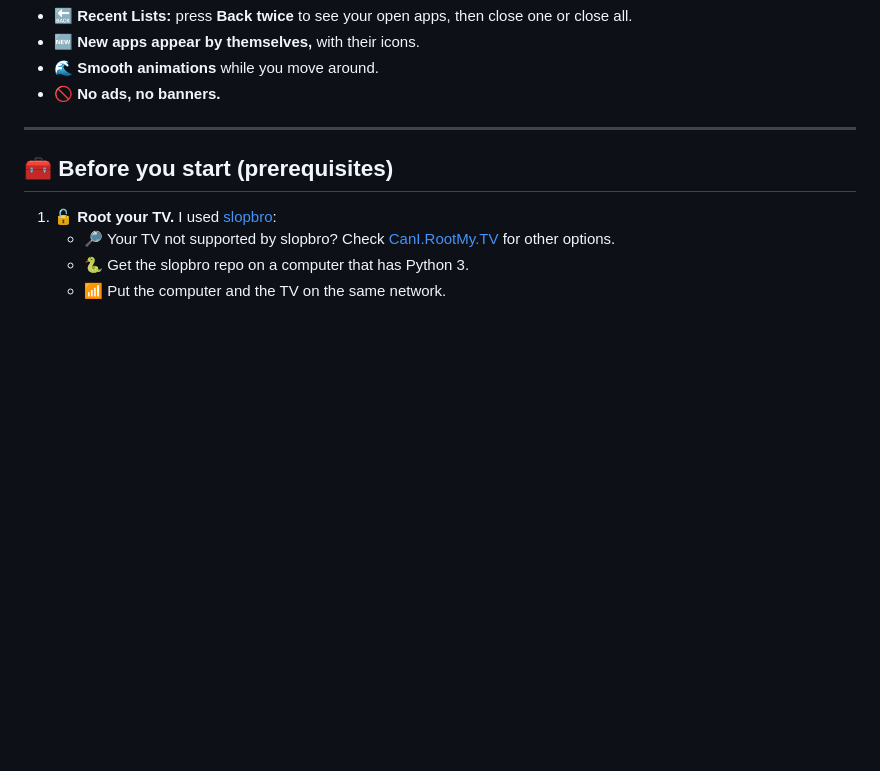
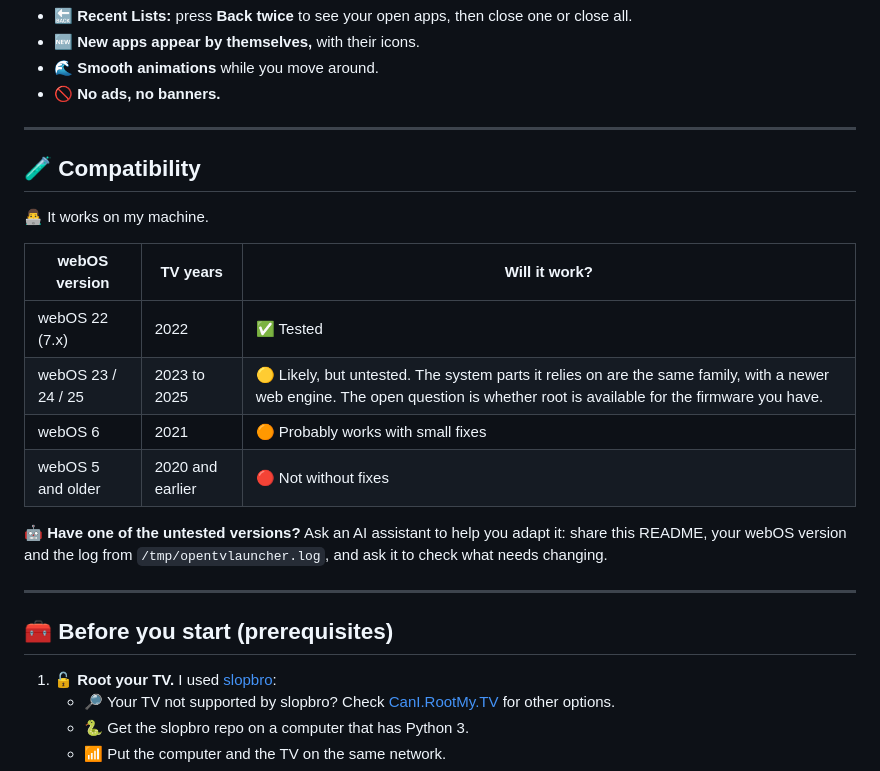
Before and after one commit to c0d3-ninja/opentv-launcher-LG, a Markdown page: README.md, the part around the change. Rendered like a GitHub page; blank space fills up the shorter version.

Commit message:
README: add Compatibility section
- webOS versions and how likely each one is to work
- "It works on my machine"
- Tip to ask an AI assistant to help adapt it for untested versions

```diff
--- a/README.md
+++ b/README.md
@@ -33,6 +33,21 @@ A clean, ad-free home screen for rooted LG webOS TVs, in the style of Apple TV.
 - 🆕 **New apps appear by themselves,** with their icons.
 - 🌊 **Smooth animations** while you move around.
 - 🚫 **No ads, no banners.**
+
+---
+
+## 🧪 Compatibility
+
+👨‍💻 It works on my machine.
+
+| webOS version | TV years | Will it work? |
+| --- | --- | --- |
+| webOS 22 (7.x) | 2022 | ✅ Tested |
+| webOS 23 / 24 / 25 | 2023 to 2025 | 🟡 Likely, but untested. The system parts it relies on are the same family, with a newer web engine. The open question is whether root is available for the firmware you have. |
+| webOS 6 | 2021 | 🟠 Probably works with small fixes |
+| webOS 5 and older | 2020 and earlier | 🔴 Not without fixes |
+
+🤖 **Have one of the untested versions?** Ask an AI assistant to help you adapt it: share this README, your webOS version and the log from `/tmp/opentvlauncher.log`, and ask it to check what needs changing.
 
 ---
 
```
